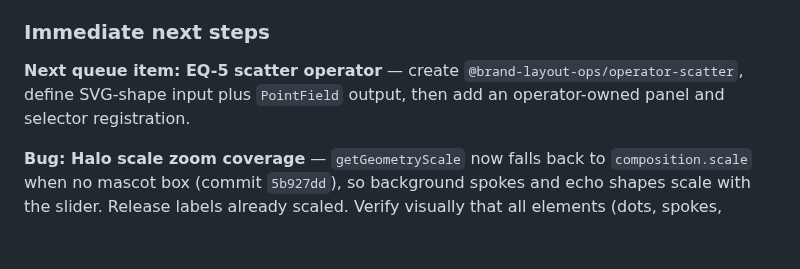
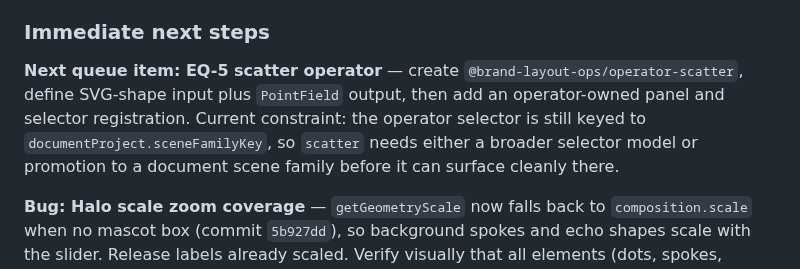
Before and after one commit to lyubomir-popov/brand-layout-ops, a Markdown page: llm-handoff-context.md, the part around the change. Drawn GitHub-style; blank space fills up the shorter version.

```diff
--- a/llm-handoff-context.md
+++ b/llm-handoff-context.md
@@ -169,7 +169,7 @@ Items EQ-1 through EQ-9 are the user-directed priorities in dependency order:
 
 ### Immediate next steps
 
-**Next queue item: EQ-5 scatter operator** — create `@brand-layout-ops/operator-scatter`, define SVG-shape input plus `PointField` output, then add an operator-owned panel and selector registration.
+**Next queue item: EQ-5 scatter operator** — create `@brand-layout-ops/operator-scatter`, define SVG-shape input plus `PointField` output, then add an operator-owned panel and selector registration. Current constraint: the operator selector is still keyed to `documentProject.sceneFamilyKey`, so `scatter` needs either a broader selector model or promotion to a document scene family before it can surface cleanly there.
 
 **Bug: Halo scale zoom coverage** — `getGeometryScale` now falls back to `composition.scale` when no mascot box (commit `5b927dd`), so background spokes and echo shapes scale with the slider. Release labels already scaled. Verify visually that all elements (dots, spokes, shapes, labels, strokes) zoom uniformly; if any element still ignores scale, trace its geometry path.
 
```
Also changed, not shown: docs/rebuild-plan.md (+2 -0 lines).
